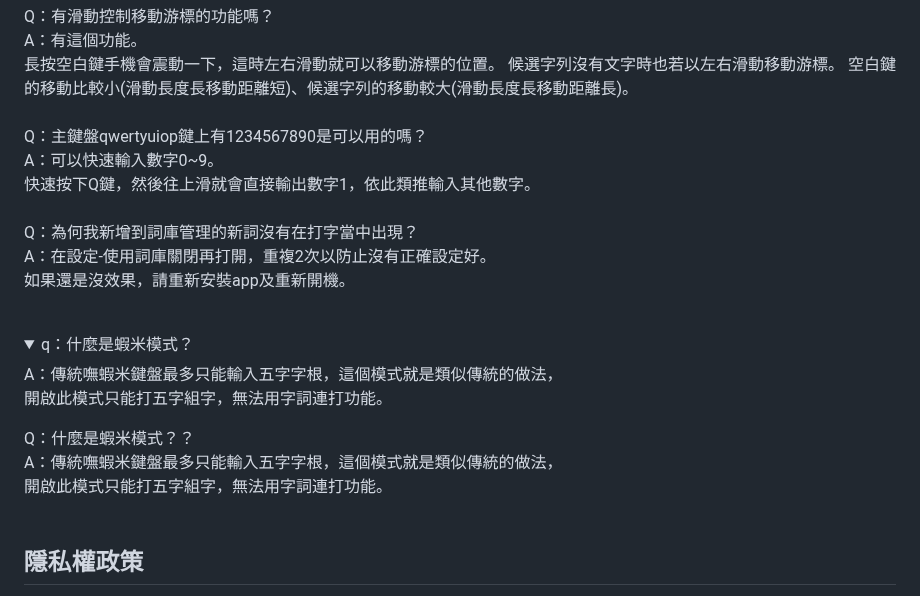
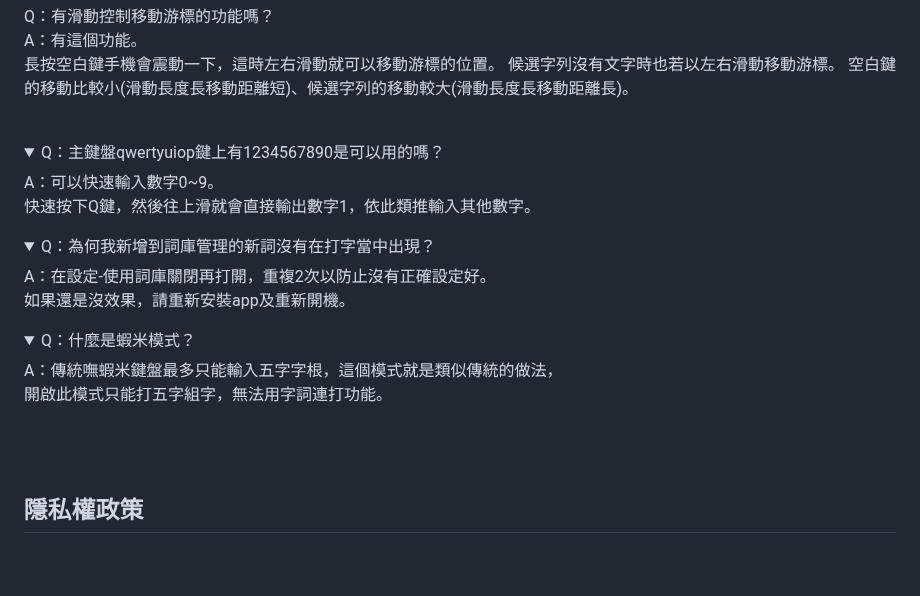
Before and after one commit to xing0501/nothingIME, a Markdown page: README.md, the part around the change. GitHub-like rendering; folded sections open; blank space fills up the shorter version.

Commit message:
Refactor Q&A section in README.md

```diff
--- a/README.md
+++ b/README.md
@@ -81,27 +81,24 @@ A：有這個功能。<br/>
    候選字列沒有文字時也若以左右滑動移動游標。
    空白鍵的移動比較小(滑動長度長移動距離短)、候選字列的移動較大(滑動長度長移動距離長)。
 <br/><br/>
-Q：主鍵盤qwertyuiop鍵上有1234567890是可以用的嗎？
-<br/>
-A：可以快速輸入數字0~9。<br/>
-   快速按下Q鍵，然後往上滑就會直接輸出數字1，依此類推輸入其他數字。
-<br/><br/>
-Q：為何我新增到詞庫管理的新詞沒有在打字當中出現？
-<br/>
-A：在設定-使用詞庫關閉再打開，重複2次以防止沒有正確設定好。<br/>
-   如果還是沒效果，請重新安裝app及重新開機。
-<br/><br/>
+
 
 <details>
-  <summary>q：什麼是蝦米模式？</summary>
+  <summary>Q：主鍵盤qwertyuiop鍵上有1234567890是可以用的嗎？</summary>
+  A：可以快速輸入數字0~9。<br/>
+   快速按下Q鍵，然後往上滑就會直接輸出數字1，依此類推輸入其他數字。
+</details>
+
+<details>
+  <summary>Q：為何我新增到詞庫管理的新詞沒有在打字當中出現？</summary>
+  A：在設定-使用詞庫關閉再打開，重複2次以防止沒有正確設定好。<br/>
+   如果還是沒效果，請重新安裝app及重新開機。
+</details>
+<details>
+  <summary>Q：什麼是蝦米模式？</summary>
   A：傳統嘸蝦米鍵盤最多只能輸入五字字根，這個模式就是類似傳統的做法，<br/>
    開啟此模式只能打五字組字，無法用字詞連打功能。
 </details>
-
-Q：什麼是蝦米模式？？
-<br/>
-A：傳統嘸蝦米鍵盤最多只能輸入五字字根，這個模式就是類似傳統的做法，<br/>
-   開啟此模式只能打五字組字，無法用字詞連打功能。
 <br/><br/>
 
 ## 隱私權政策
```
